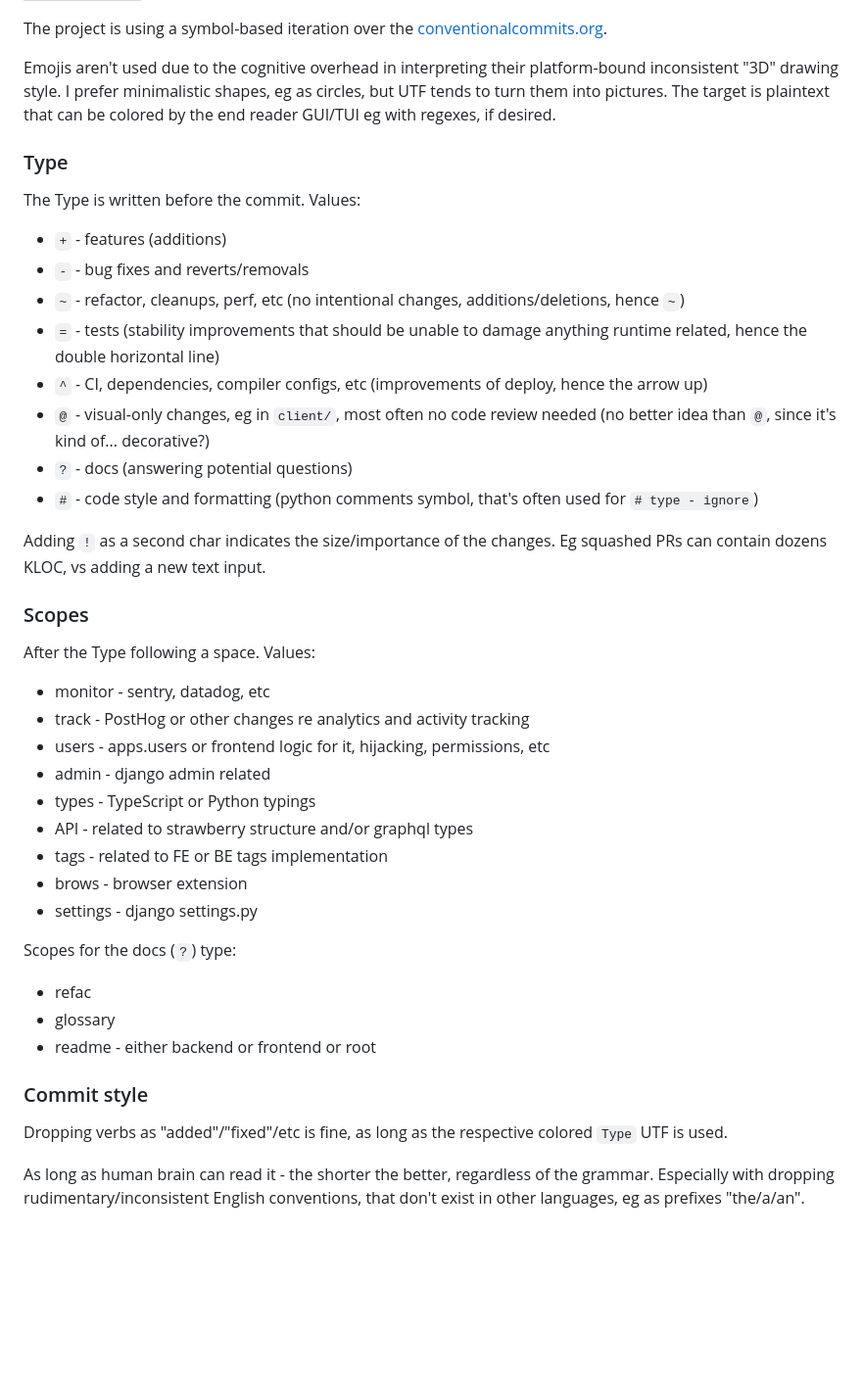
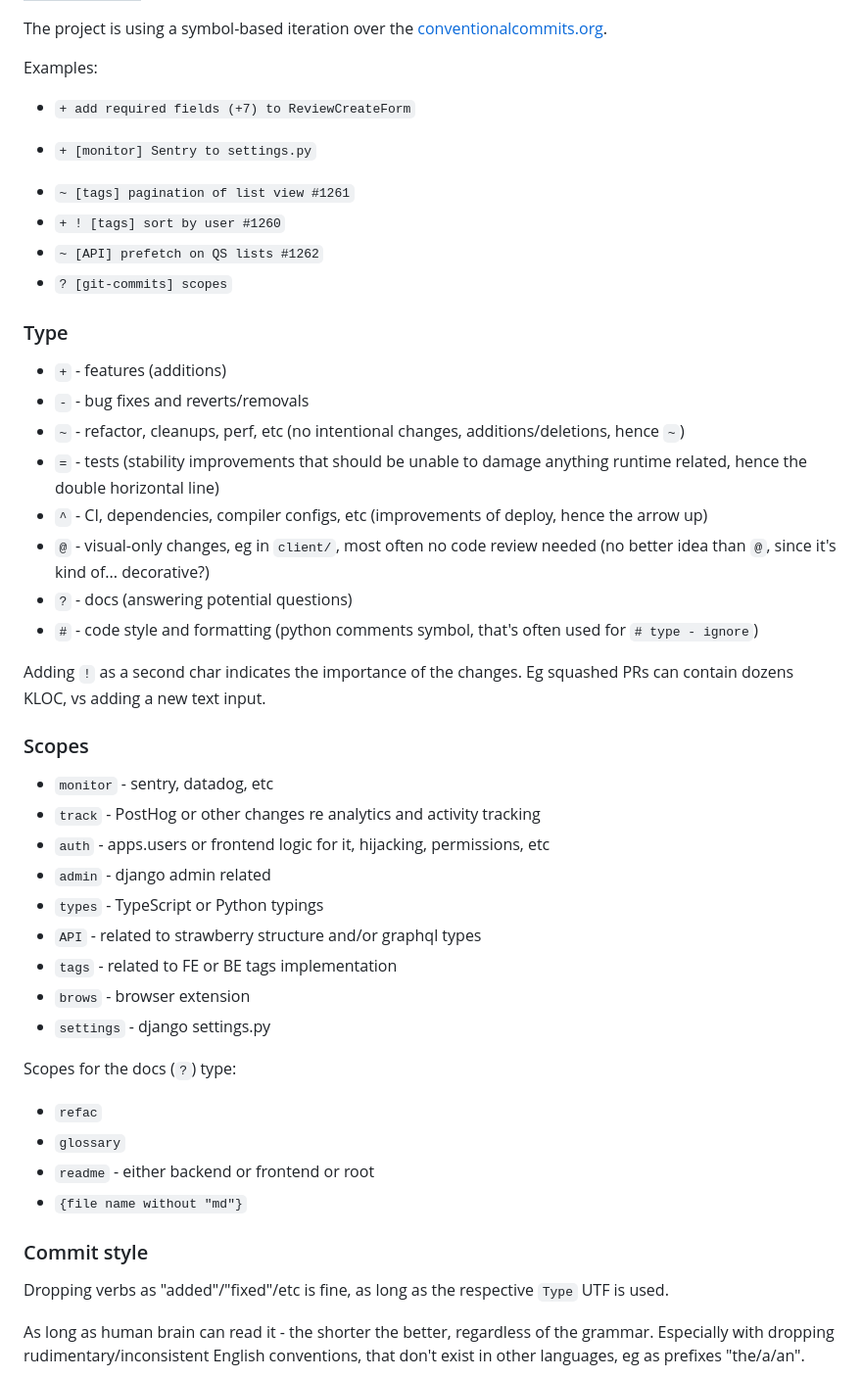
Before and after one commit to neuronhub-app/NeuronHub, a Markdown page: docs/git-commits.md, the part around one of its changes. Shown at 98% size. GitHub-like rendering; blank space fills up the shorter version.

Commit message:
docs(git-commits): fine-tune scopes syntax & cleanup

```diff
--- a/docs/git-commits.md
+++ b/docs/git-commits.md
@@ -4,11 +4,17 @@ reviewed_at: 2025.04.05
 
 The project is using a symbol-based iteration over the [conventionalcommits.org](https://www.conventionalcommits.org).
 
-Emojis aren't used due to the cognitive overhead in interpreting their platform-bound inconsistent "3D" drawing style. I prefer minimalistic shapes, eg as circles, but UTF tends to turn them into pictures. The target is plaintext that can be colored by the end reader GUI/TUI eg with regexes, if desired.
+Examples:
+- `+ add required fields (+7) to ReviewCreateForm`
++ `+ [monitor] Sentry to settings.py`
+- `~ [tags] pagination of list view #1261`
+- `+ ! [tags] sort by user #1260`
+- `~ [API] prefetch on QS lists #1262`
+- `? [git-commits] scopes`
+
 
 ### Type
 
-The Type is written before the commit. Values:
 - `+` - features (additions)
 - `-` - bug fixes and reverts/removals
 - `~` - refactor, cleanups, perf, etc (no intentional changes, additions/deletions, hence `~`)
@@ -18,29 +24,29 @@ The Type is written before the commit. Values:
 - `?` - docs (answering potential questions)
 - `#` - code style and formatting (python comments symbol, that's often used for `# type - ignore`)
 
-Adding `!` as a second char indicates the size/importance of the changes. Eg squashed PRs can contain dozens KLOC, vs adding a new text input.
+Adding `!` as a second char indicates the importance of the changes. Eg squashed PRs can contain dozens KLOC, vs adding a new text input.
 
 ### Scopes
 
-After the Type following a space. Values:
-- monitor - sentry, datadog, etc
-- track - PostHog or other changes re analytics and activity tracking
-- users - apps.users or frontend logic for it, hijacking, permissions, etc
-- admin - django admin related
-- types - TypeScript or Python typings
-- API - related to strawberry structure and/or graphql types
-- tags - related to FE or BE tags implementation
-- brows - browser extension
-- settings - django settings.py
+- `monitor` - sentry, datadog, etc
+- `track` - PostHog or other changes re analytics and activity tracking
+- `auth` - apps.users or frontend logic for it, hijacking, permissions, etc
+- `admin` - django admin related
+- `types` - TypeScript or Python typings
+- `API` - related to strawberry structure and/or graphql types
+- `tags` - related to FE or BE tags implementation
+- `brows` - browser extension
+- `settings` - django settings.py
 
 Scopes for the docs (`?`) type:
-- refac
-- glossary
-- readme - either backend or frontend or root
+- `refac`
+- `glossary`
+- `readme` - either backend or frontend or root
+- `{file name without "md"}`
 
 ### Commit style
 
-Dropping verbs as "added"/"fixed"/etc is fine, as long as the respective colored `Type` UTF is used.
+Dropping verbs as "added"/"fixed"/etc is fine, as long as the respective `Type` UTF is used.
 
 As long as human brain can read it - the shorter the better, regardless of the grammar.
 Especially with dropping rudimentary/inconsistent English conventions, that don't exist in other languages, eg as prefixes "the/a/an".
```
Also changed, not shown: other parts of docs/git-commits.md (+5 -19 lines).
